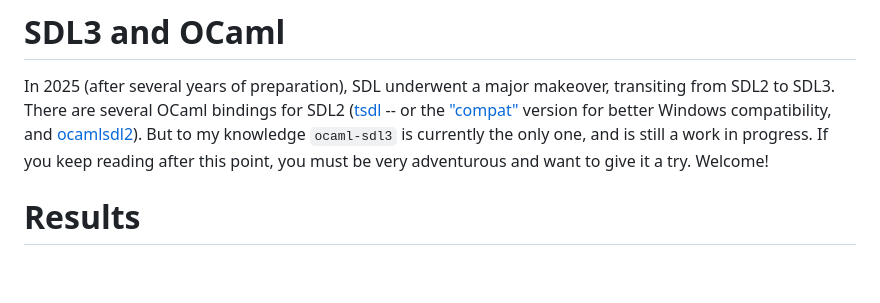
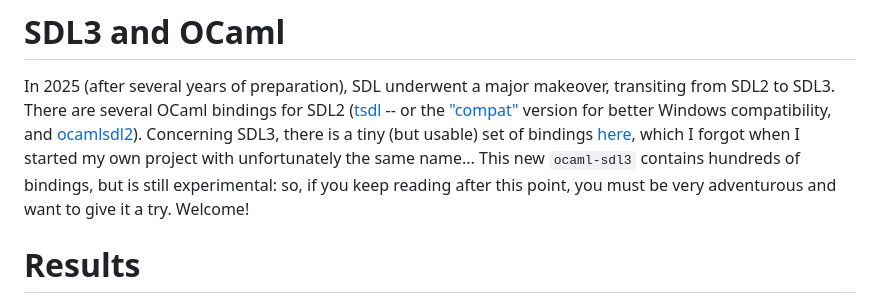
Before and after one commit to sanette/ocaml-sdl3, a Markdown page: USAGE.md, the part around the change. Drawn GitHub-style; blank space fills up the shorter version.

Commit message:
mention Florent Monnier bindings

```diff
--- a/USAGE.md
+++ b/USAGE.md
@@ -15,10 +15,13 @@ makeover, transiting from SDL2 to SDL3. There are several OCaml
 bindings for SDL2 ([tsdl](https://erratique.ch/software/tsdl) -- or
 the ["compat"](https://github.com/sanette/tsdl) version for better
 Windows compatibility, and
-[ocamlsdl2](https://github.com/fccm2/OCamlSDL2)). But to my knowledge
-`ocaml-sdl3` is currently the only one, and is still a work in
-progress.  If you keep reading after this point, you must be very
-adventurous and want to give it a try. Welcome!
+[ocamlsdl2](https://github.com/fccm2/OCamlSDL2)). Concerning SDL3,
+there is a tiny (but usable) set of bindings
+[here](http://decapode314.free.fr/ocaml2/sdl3/), which I forgot when I
+started my own project with unfortunately the same name... This new
+`ocaml-sdl3` contains hundreds of bindings, but is still experimental:
+so, if you keep reading after this point, you must be very adventurous
+and want to give it a try. Welcome!
 
 # Results
 
```
